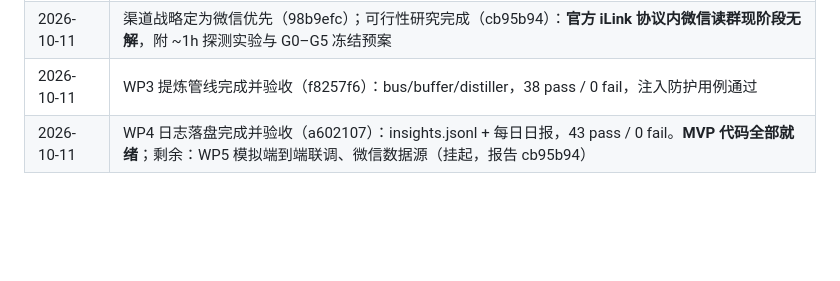
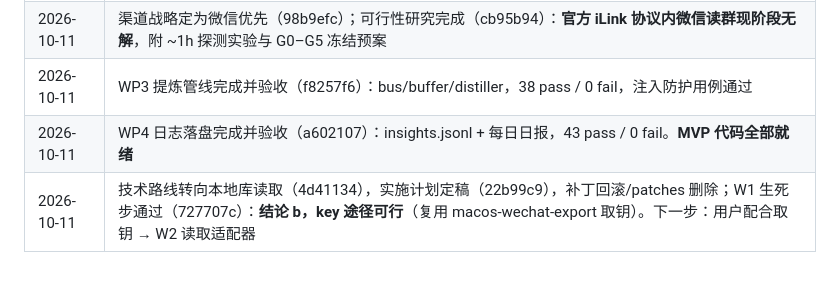
Before and after one commit to zzh4206/Wechat_Test, a Markdown page: README.md, the part around the change. GitHub-like rendering; blank space fills up the shorter version.

Commit message:
docs: 进度表——W1 通过，D1 继续

```diff
--- a/README.md
+++ b/README.md
@@ -46,4 +46,5 @@ MVP「只观察」规划完成，即将进入开发。工作包 WP0–WP5 见 WO
 | 2026-10-11 | WP0.5 补丁完成并验收（55f657f），已应用到 web profile（回滚见 patches/README.md） |
 | 2026-10-11 | 渠道战略定为微信优先（98b9efc）；可行性研究完成（cb95b94）：**官方 iLink 协议内微信读群现阶段无解**，附 ~1h 探测实验与 G0–G5 冻结预案 |
 | 2026-10-11 | WP3 提炼管线完成并验收（f8257f6）：bus/buffer/distiller，38 pass / 0 fail，注入防护用例通过 |
-| 2026-10-11 | WP4 日志落盘完成并验收（a602107）：insights.jsonl + 每日日报，43 pass / 0 fail。**MVP 代码全部就绪**；剩余：WP5 模拟端到端联调、微信数据源（挂起，报告 cb95b94） |
+| 2026-10-11 | WP4 日志落盘完成并验收（a602107）：insights.jsonl + 每日日报，43 pass / 0 fail。**MVP 代码全部就绪** |
+| 2026-10-11 | 技术路线转向本地库读取（4d41134），实施计划定稿（22b99c9），补丁回滚/patches 删除；W1 生死步通过（727707c）：**结论 b，key 途径可行**（复用 macos-wechat-export 取钥）。下一步：用户配合取钥 → W2 读取适配器 |
```
